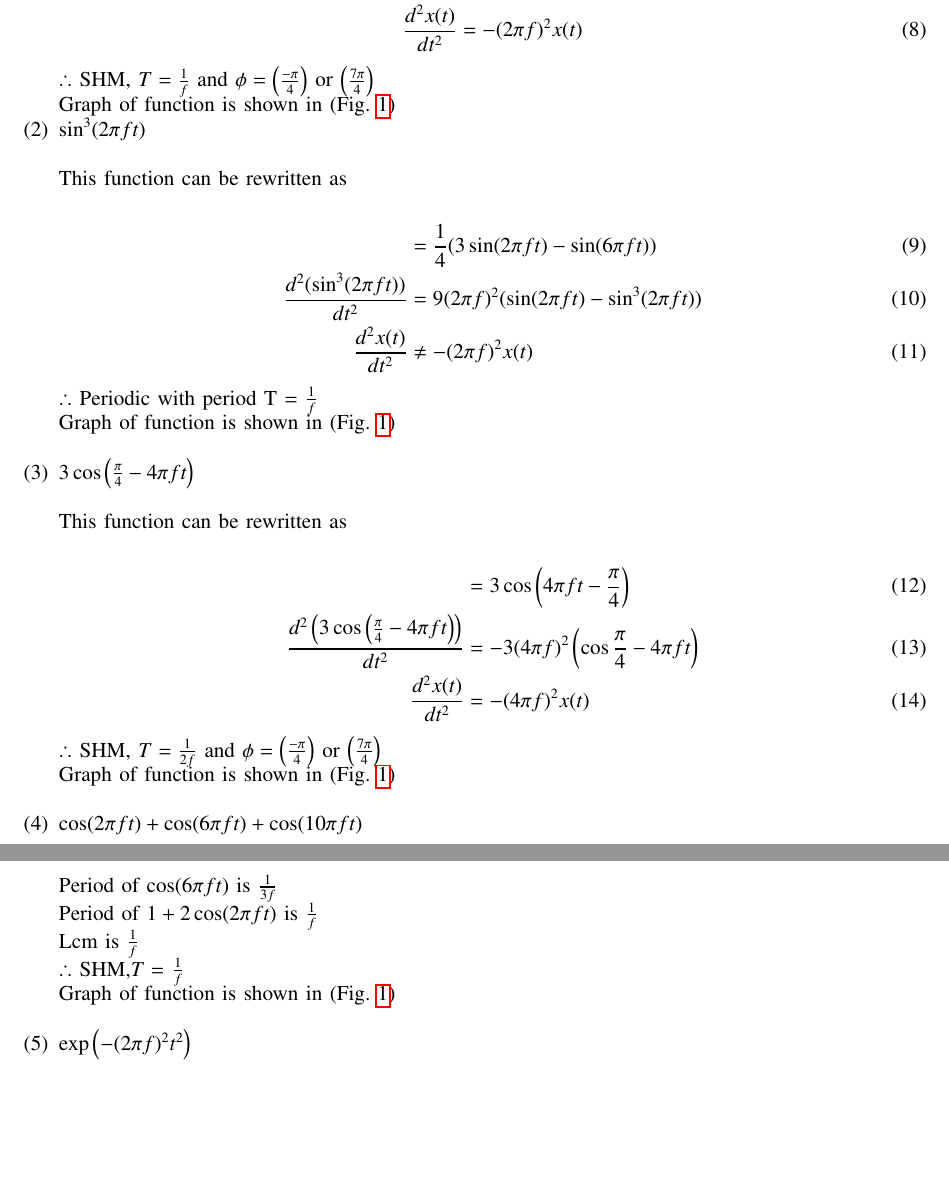
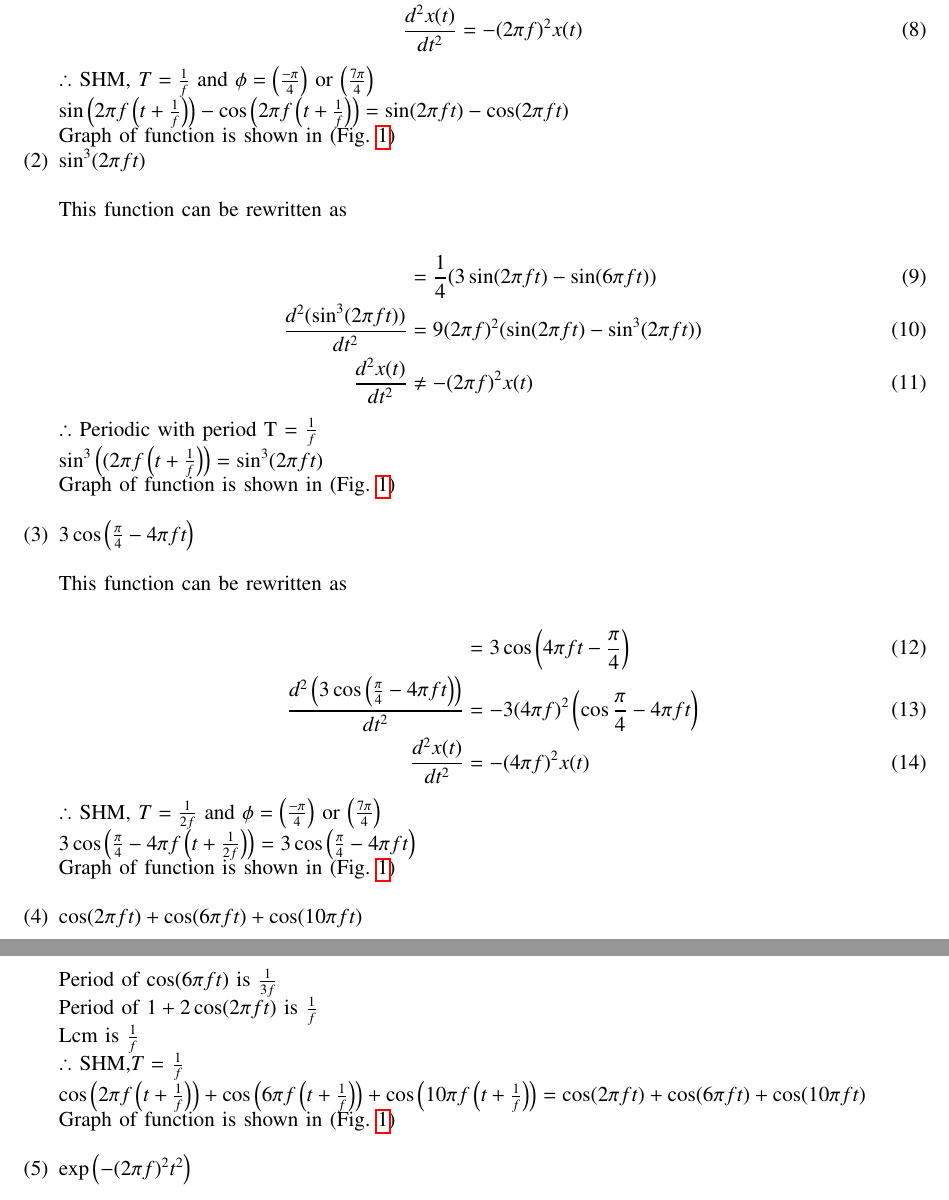
Before and after one commit to Dhyana2904/EE1205, a LaTeX problem sheet (assignment_1/assignment1.tex): two parts of pages 2 and 3 of 9, joined at a grey line, cut so that both start at the same text, the shorter picture padded with empty space. Compiled offline with pdfLaTeX.

Commit message:
Add files via upload

```diff
--- a/assignment_1/assignment1.tex
+++ b/assignment_1/assignment1.tex
@@ -95,6 +94,7 @@ The function can be rewritten as:
      \frac{d^2 x(t)}{dt^2} &= - (2\pi f)^2 x(t)
  \end{align}
  \(\therefore\) SHM, \(T = \frac{1}{f}\) and \(\phi = \brak{\frac{-\pi}{4}}\) or \(\brak{\frac{7\pi}{4}}\)\\
+ $\sin\brak{2\pi f\brak{t+\frac{1}{f}}}- \cos\brak{2\pi f\brak{t+\frac{1}{f}}}=\sin(2\pi f t)- \cos(2\pi f t)$\\
  Graph of function is shown in (\figref{fig:11.14.4.1})
 
     \item[(2)] $\sin^3(2\pi f t)$\\
@@ -106,6 +106,7 @@ The function can be rewritten as:
    \frac{d^2 x(t)}{dt^2} &\neq - (2\pi f)^2 x(t)
  \end{align}
  $\therefore$ Periodic with period {T} = $\frac{1}{f}$ \\
+ $\sin^3\brak{(2\pi f \brak{t+\frac{1}{f}}}=\sin^3(2\pi f t)$\\
 Graph of function is shown in (\figref{fig:11.14.4.2})
 \\
     \item[(3)] $3\cos\brak{\frac{\pi}{4}-4\pi f t}$\\
@@ -117,6 +118,7 @@ This function can be rewritten as\\
   \frac{d^2 x(t)}{dt^2} &= - (4\pi f)^2 x(t)
  \end{align}
  $\therefore$  SHM, $T = \frac{1}{2f}$  and  $\phi=\brak{\frac{-\pi}{4}}$ or $\brak{\frac{7\pi}{4}}$ \\
+ $3\cos\brak{\frac{\pi}{4}-4\pi f \brak{t+\frac{1}{2f}}}=3\cos\brak{\frac{\pi}{4}-4\pi f t}$\\
  Graph of function is shown in (\figref{fig:11.14.4.3})
  \\
 
@@ -135,6 +137,7 @@ This function can be rewritten as\\
  Period of $1+2\cos(2\pi f t)$ is $\frac{1}{f}$\\
  Lcm is $\frac{1}{f}$\\
  $\therefore$  SHM,$T=$ $\frac{1}{f}$\\
+ $\cos\brak{2\pi f \brak{t+\frac{1}{f}}}+\cos\brak{6\pi  f \brak{t+\frac{1}{f}}}+\cos\brak{10\pi  f \brak{t+\frac{1}{f}}}=\cos(2\pi f t)+\cos(6\pi  f t)+\cos(10\pi  f t)$\\
  Graph of function is shown in (\figref{fig:11.14.4.4})
  \\
 
```
Also changed, not shown: assignment_1/assignment1.pdf, assignment_1/assignment1.tex (7 more changed lines), 1 other file.
